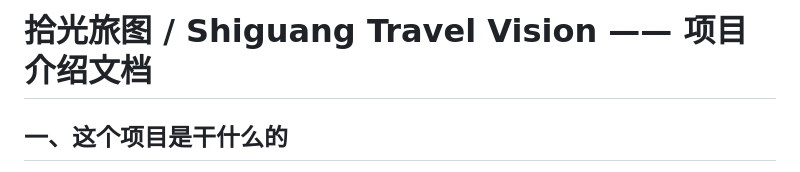
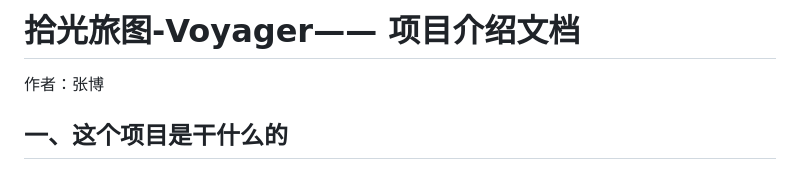
Before and after one commit to ZBHABC/voyager, a Markdown page: README.md, the part around the change. GitHub-like rendering.

```diff
--- a/README.md
+++ b/README.md
@@ -1,5 +1,5 @@
-# 拾光旅图 / Shiguang Travel Vision —— 项目介绍文档
-
+# 拾光旅图-Voyager—— 项目介绍文档
+作者：张博
 
 ## 一、这个项目是干什么的
 
```
